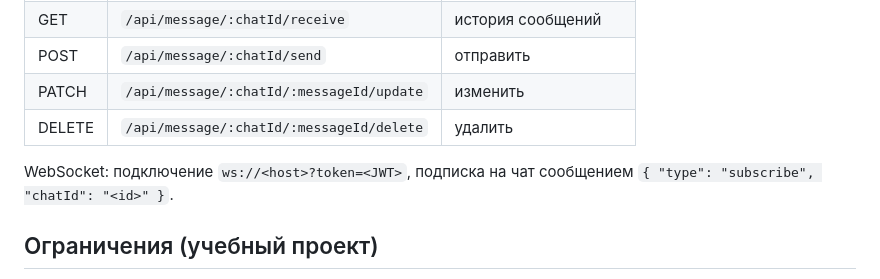
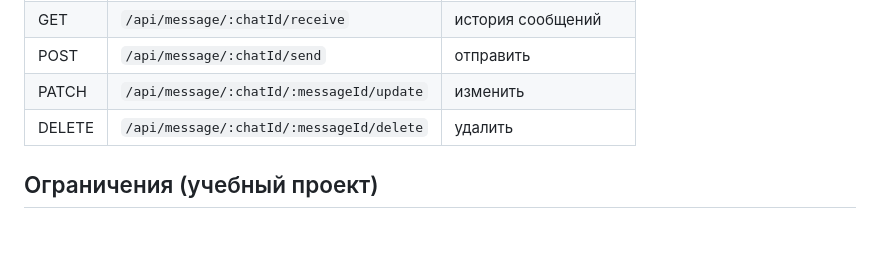
Before and after one commit to Ira-Ivaa/realtime-chat, a Markdown page: README.md, the part around the change. GitHub-like rendering; blank space fills up the shorter version.

```diff
--- a/README.md
+++ b/README.md
@@ -96,8 +96,6 @@ public/        фронтенд (index.html, script.js, style.css)
 | PATCH  | `/api/message/:chatId/:messageId/update` | изменить             |
 | DELETE | `/api/message/:chatId/:messageId/delete` | удалить              |
 
-WebSocket: подключение `ws://<host>?token=<JWT>`, подписка на чат сообщением `{ "type": "subscribe", "chatId": "<id>" }`.
-
 ## Ограничения (учебный проект)
 
 - В чат можно вступить, зная его числовой ID — закрытых/приватных чатов нет.
```
